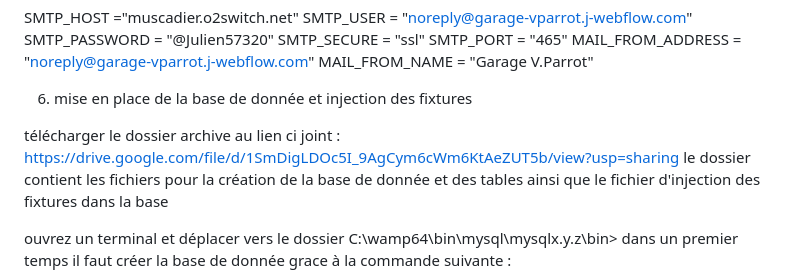
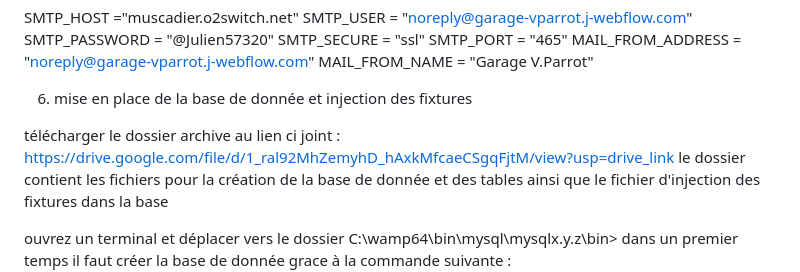
Before and after one commit to JulienWangon/VParrot, a Markdown page: README.md, the part around the change. GitHub-like rendering.

Commit message:
UPDATE change google drive url on Readme file

```diff
--- a/README.md
+++ b/README.md
@@ -29,7 +29,7 @@ MAIL_FROM_NAME = "Garage V.Parrot"
 
 6. mise en place de la base de donnée et injection des fixtures
 
-télécharger le dossier archive au lien ci joint : https://drive.google.com/file/d/1SmDigLDOc5I_9AgCym6cWm6KtAeZUT5b/view?usp=sharing
+télécharger le dossier archive au lien ci joint : https://drive.google.com/file/d/1_ral92MhZemyhD_hAxkMfcaeCSgqFjtM/view?usp=drive_link
 le dossier contient les fichiers pour la création de la base de donnée et des tables ainsi que le fichier d'injection des fixtures dans la base
 
 ouvrez un terminal et déplacer vers le dossier  C:\wamp64\bin\mysql\mysqlx.y.z\bin>
```
